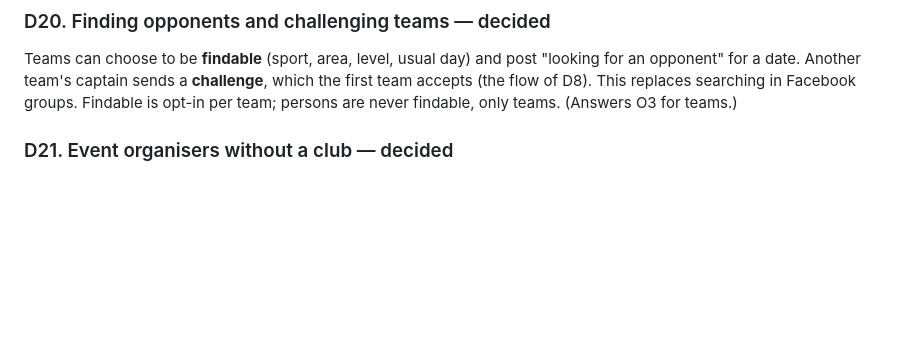
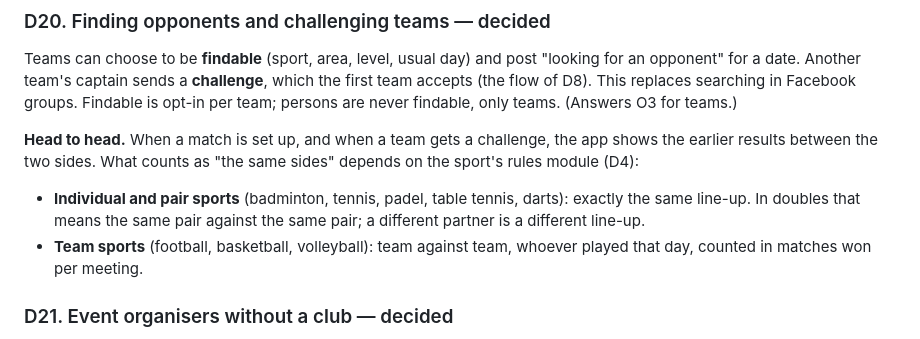
Before and after one commit to jorissaenen/badminton-score, a Markdown page: docs/decisions.md, the part around the change. GitHub-like rendering; blank space fills up the shorter version.

Commit message:
Docs: head-to-head history per sport type
Co-Authored-By: Claude Opus 5.5 <noreply@anthropic.com>
Claude-Session: https://claude.ai/code/session_01Wc9gi7q4jnyJhXw3rb49mL

```diff
--- a/docs/decisions.md
+++ b/docs/decisions.md
@@ -187,6 +187,15 @@ opponent" for a date. Another team's captain sends a **challenge**, which the fi
 (the flow of D8). This replaces searching in Facebook groups. Findable is opt-in per team; persons
 are never findable, only teams. (Answers O3 for teams.)
 
+**Head to head.** When a match is set up, and when a team gets a challenge, the app shows the
+earlier results between the two sides. What counts as "the same sides" depends on the sport's rules
+module (D4):
+- **Individual and pair sports** (badminton, tennis, padel, table tennis, darts): exactly the same
+  line-up. In doubles that means the same pair against the same pair; a different partner is a
+  different line-up.
+- **Team sports** (football, basketball, volleyball): team against team, whoever played that day,
+  counted in matches won per meeting.
+
 ### D21. Event organisers without a club — decided
 Anyone can be an **organiser**: create a tournament or event, invite teams by link (teams already
 using the app, or not yet: a team without the app joins as a guest team with just names), plan the
```
